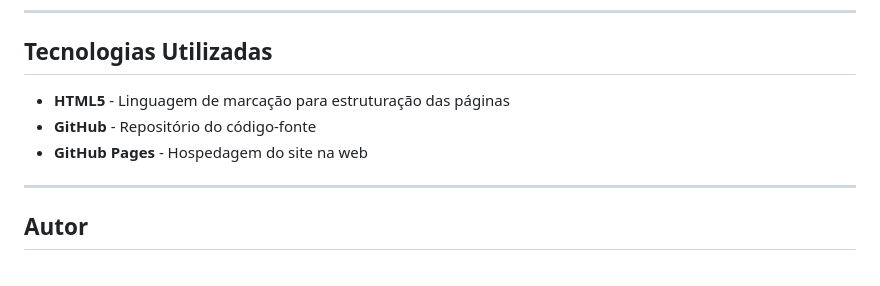
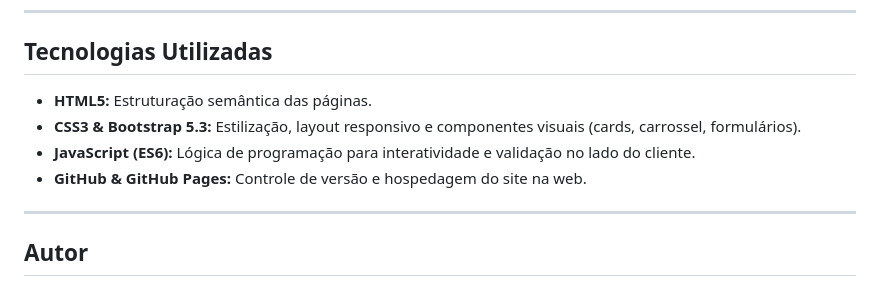
Before and after one commit to mlylemos/patafeliz-petshop, a Markdown page: README.md, the part around one of its changes. GitHub-like rendering.

```diff
--- a/README.md
+++ b/README.md
@@ -74,9 +35,10 @@ Todas as páginas seguem o mesmo padrão:
 
 ## Tecnologias Utilizadas
 
-- **HTML5** - Linguagem de marcação para estruturação das páginas
-- **GitHub** - Repositório do código-fonte
-- **GitHub Pages** - Hospedagem do site na web
+- **HTML5:** Estruturação semântica das páginas.
+- **CSS3 & Bootstrap 5.3:** Estilização, layout responsivo e componentes visuais (cards, carrossel, formulários).
+- **JavaScript (ES6):** Lógica de programação para interatividade e validação no lado do cliente.
+- **GitHub & GitHub Pages:** Controle de versão e hospedagem do site na web.
 
 ---
 
```
Also changed, not shown: other parts of README.md (+23 -62 lines).
